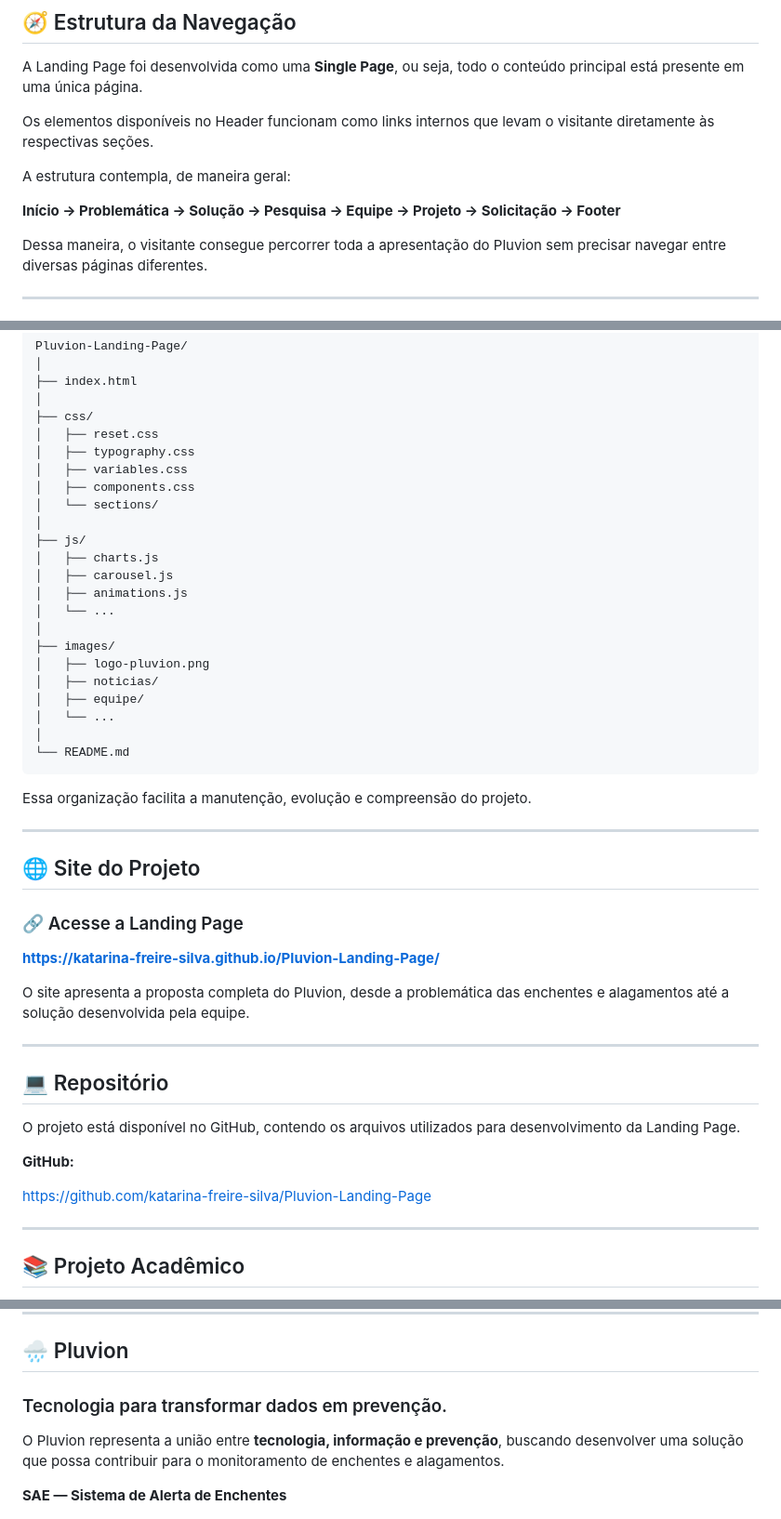
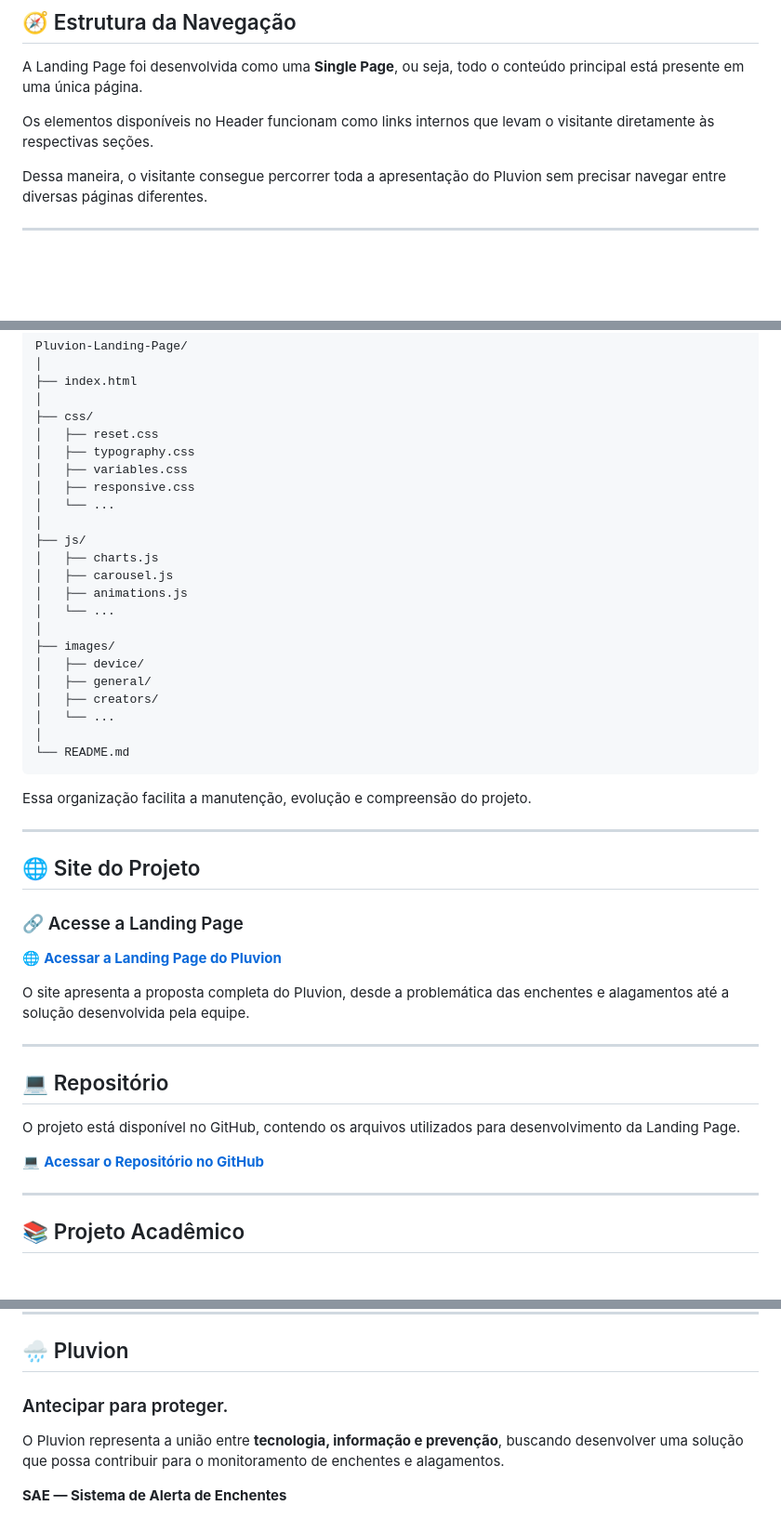
Before and after one commit to Katarina-Freire-Silva/Pluvion-Landing-Page, a Markdown page: README.md, 3 parts joined by grey strips. Shown at 93% size. GitHub-like rendering; blank space fills up the shorter version.

```diff
--- a/README.md
+++ b/README.md
@@ -240,10 +232,6 @@ A Landing Page foi desenvolvida como uma **Single Page**, ou seja, todo o conte
 
 Os elementos disponíveis no Header funcionam como links internos que levam o visitante diretamente às respectivas seções.
 
-A estrutura contempla, de maneira geral:
-
-**Início → Problemática → Solução → Pesquisa → Equipe → Projeto → Solicitação → Footer**
-
 Dessa maneira, o visitante consegue percorrer toda a apresentação do Pluvion sem precisar navegar entre diversas páginas diferentes.
 
 ---
@@ -282,8 +270,8 @@ Pluvion-Landing-Page/
 │   ├── reset.css
 │   ├── typography.css
 │   ├── variables.css
-│   ├── components.css
-│   └── sections/
+│   ├── responsive.css
+│   └── ...
 │
 ├── js/
 │   ├── charts.js
@@ -292,9 +280,9 @@ Pluvion-Landing-Page/
 │   └── ...
 │
 ├── images/
-│   ├── logo-pluvion.png
-│   ├── noticias/
-│   ├── equipe/
+│   ├── device/
+│   ├── general/
+│   ├── creators/
 │   └── ...
 │
 └── README.md
@@ -308,7 +296,7 @@ Essa organização facilita a manutenção, evolução e compreensão do projeto
 
 ### 🔗 Acesse a Landing Page
 
-**https://katarina-freire-silva.github.io/Pluvion-Landing-Page/**
+[🌐 **Acessar a Landing Page do Pluvion**](https://katarina-freire-silva.github.io/Pluvion-Landing-Page/)
 
 O site apresenta a proposta completa do Pluvion, desde a problemática das enchentes e alagamentos até a solução desenvolvida pela equipe.
 
@@ -318,9 +306,7 @@ O site apresenta a proposta completa do Pluvion, desde a problemática das enche
 
 O projeto está disponível no GitHub, contendo os arquivos utilizados para desenvolvimento da Landing Page.
 
-**GitHub:**
-
-https://github.com/katarina-freire-silva/Pluvion-Landing-Page
+[💻 **Acessar o Repositório no GitHub**](https://github.com/katarina-freire-silva/Pluvion-Landing-Page)
 
 ---
 
@@ -348,7 +334,7 @@ O projeto busca demonstrar como diferentes tecnologias podem ser integradas para
 
 ## 🌧️ Pluvion
 
-### Tecnologia para transformar dados em prevenção.
+### Antecipar para proteger.
 
 O Pluvion representa a união entre **tecnologia, informação e prevenção**, buscando desenvolver uma solução que possa contribuir para o monitoramento de enchentes e alagamentos.
 
```
Also changed, not shown: other parts of README.md (+8 -16 lines).
